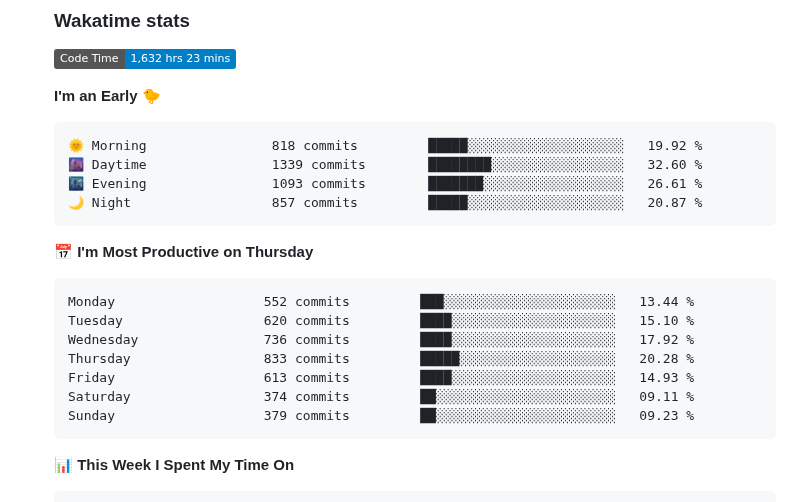
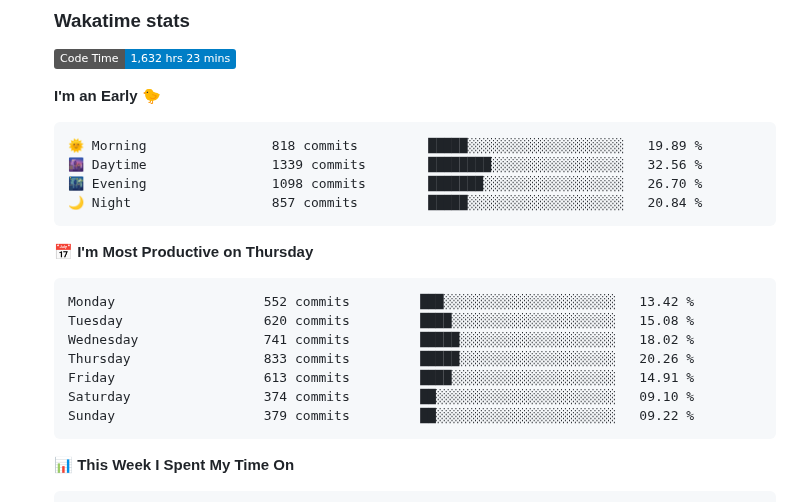
Before and after one commit to tapyu/tapyu, a Markdown page: README.md, the part around one of its changes. Rendered like a GitHub page; folded sections open; badges without logos.

Commit message:
Updated with Dev Metrics

````diff
--- a/README.md
+++ b/README.md
@@ -113,21 +113,21 @@ I work in the area of <b>GNSS signal processing</b>, and I especially focus on t
 **I'm an Early 🐤**
 
 ```text
-🌞 Morning                818 commits         █████░░░░░░░░░░░░░░░░░░░░   19.92 %
-🌆 Daytime                1339 commits        ████████░░░░░░░░░░░░░░░░░   32.60 %
-🌃 Evening                1093 commits        ███████░░░░░░░░░░░░░░░░░░   26.61 %
-🌙 Night                  857 commits         █████░░░░░░░░░░░░░░░░░░░░   20.87 %
+🌞 Morning                818 commits         █████░░░░░░░░░░░░░░░░░░░░   19.89 %
+🌆 Daytime                1339 commits        ████████░░░░░░░░░░░░░░░░░   32.56 %
+🌃 Evening                1098 commits        ███████░░░░░░░░░░░░░░░░░░   26.70 %
+🌙 Night                  857 commits         █████░░░░░░░░░░░░░░░░░░░░   20.84 %
 ```
 📅 **I'm Most Productive on Thursday**
 
 ```text
-Monday                   552 commits         ███░░░░░░░░░░░░░░░░░░░░░░   13.44 %
-Tuesday                  620 commits         ████░░░░░░░░░░░░░░░░░░░░░   15.10 %
-Wednesday                736 commits         ████░░░░░░░░░░░░░░░░░░░░░   17.92 %
-Thursday                 833 commits         █████░░░░░░░░░░░░░░░░░░░░   20.28 %
-Friday                   613 commits         ████░░░░░░░░░░░░░░░░░░░░░   14.93 %
-Saturday                 374 commits         ██░░░░░░░░░░░░░░░░░░░░░░░   09.11 %
-Sunday                   379 commits         ██░░░░░░░░░░░░░░░░░░░░░░░   09.23 %
+Monday                   552 commits         ███░░░░░░░░░░░░░░░░░░░░░░   13.42 %
+Tuesday                  620 commits         ████░░░░░░░░░░░░░░░░░░░░░   15.08 %
+Wednesday                741 commits         █████░░░░░░░░░░░░░░░░░░░░   18.02 %
+Thursday                 833 commits         █████░░░░░░░░░░░░░░░░░░░░   20.26 %
+Friday                   613 commits         ████░░░░░░░░░░░░░░░░░░░░░   14.91 %
+Saturday                 374 commits         ██░░░░░░░░░░░░░░░░░░░░░░░   09.10 %
+Sunday                   379 commits         ██░░░░░░░░░░░░░░░░░░░░░░░   09.22 %
 ```
 
 
````
Also changed, not shown: other parts of README.md (+1 -1 lines).
